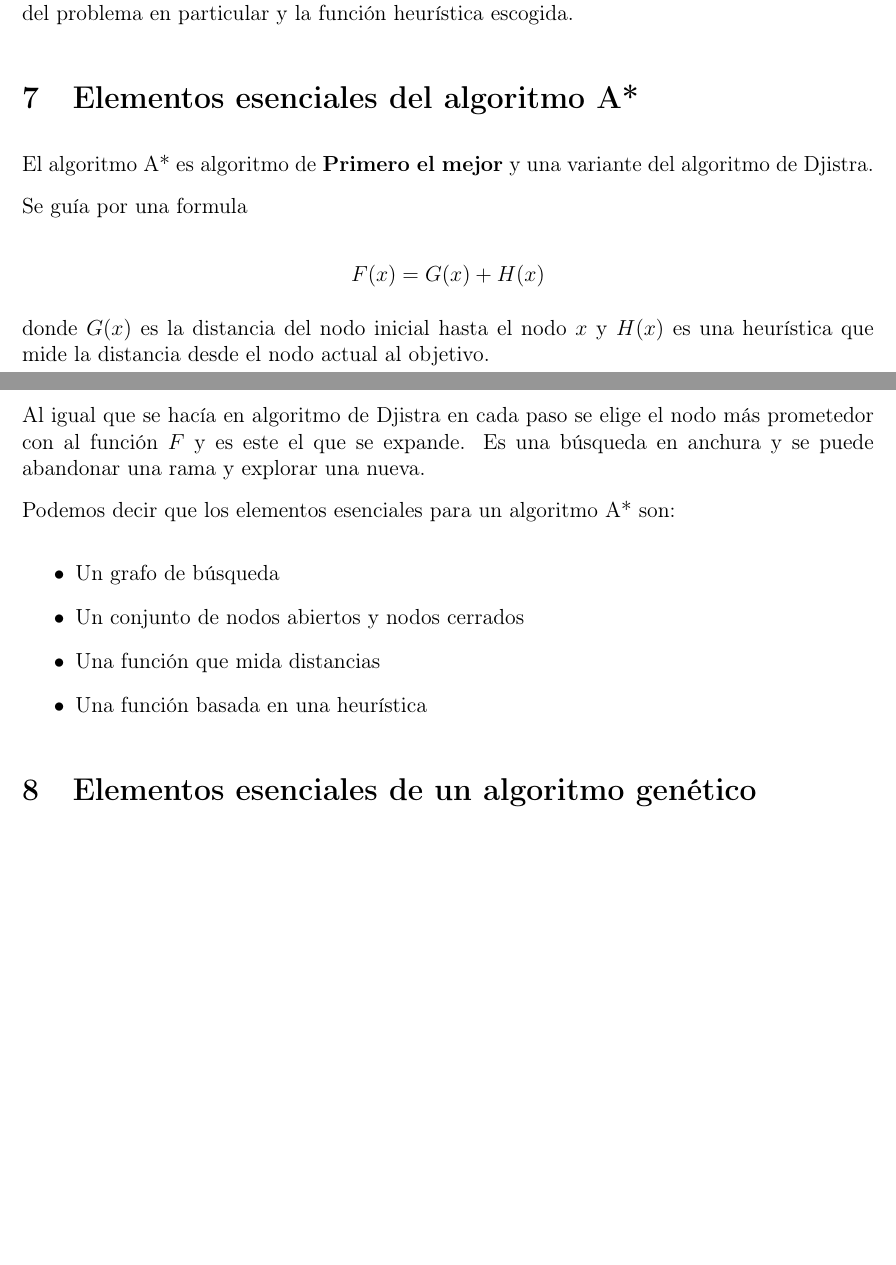
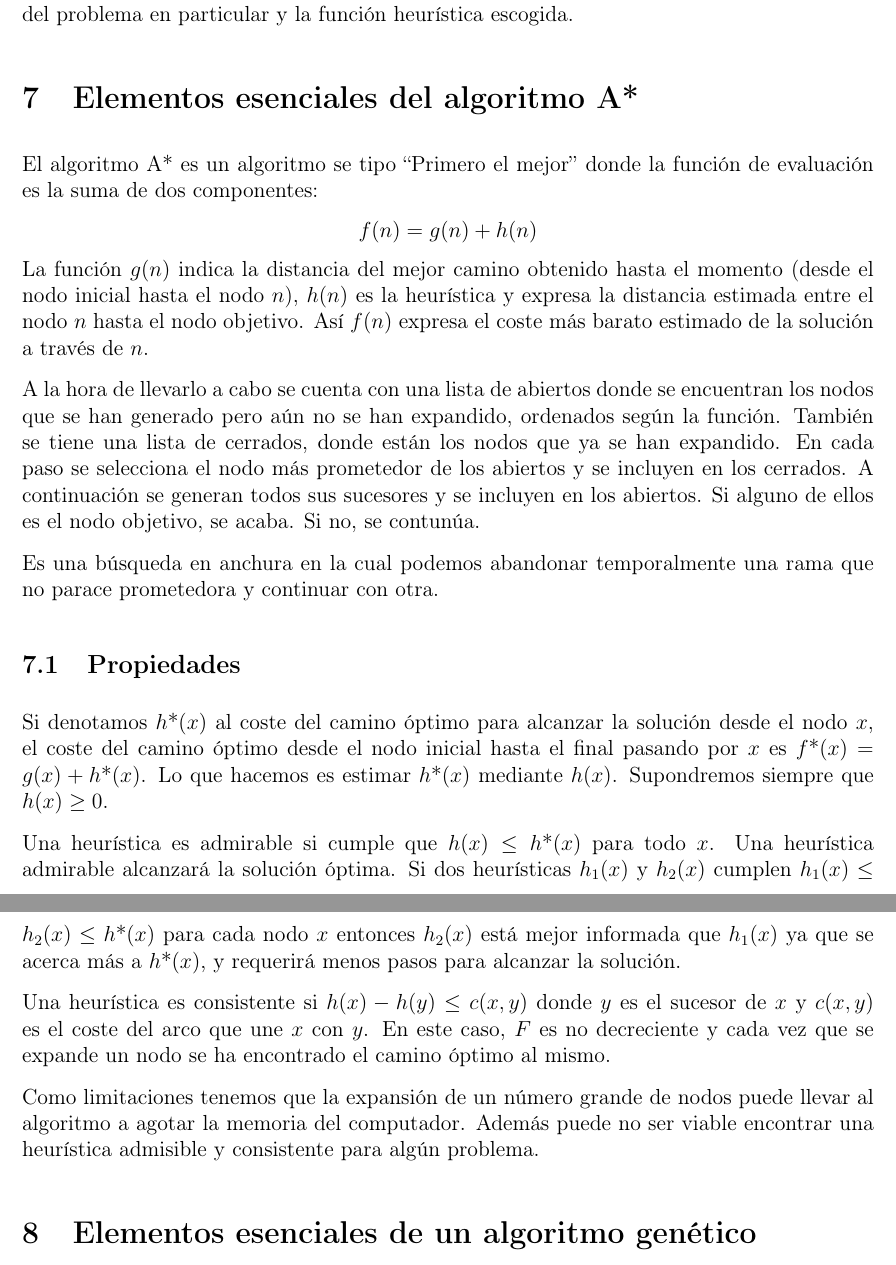
Before and after one commit to yabirgb/resumenesIA, a LaTeX document (primer_test.tex): two parts of pages 7 and 8 of 9, joined at a grey line, cut so that both start at the same text, the shorter picture padded with empty space. Compiled offline with pdfLaTeX.

Commit message:
Actualiza A* y agentes racionales

```diff
--- a/primer_test.tex
+++ b/primer_test.tex
@@ -16,7 +16,7 @@
 \usepackage{amssymb}
 \usepackage{hyperref}
 \usepackage[margin=1in]{geometry}
-\author{Yábir García Benchakhtir \\yabirgb@correo.ugr.es}
+\author{Yábir García Benchakhtir, Francisco Miguel Castro Macías\\yabirgb@correo.ugr.es}
 \date{\today}
 \title{Apuntes sobre IA: Parte 1}
 \hypersetup{
@@ -316,32 +307,21 @@ función del problema en particular y la función heurística escogida.
 
 \section{Elementos esenciales del algoritmo A*}
 
-El algoritmo A* es algoritmo de \textbf{Primero el mejor} y una
-variante del algoritmo de Djistra.
+El algoritmo A* es un algoritmo se tipo ``Primero el mejor'' donde la función de evaluación es la suma de dos componentes:$$f(n)=g(n)+h(n)$$ La función $g(n)$ indica la distancia del mejor camino obtenido hasta el momento (desde el nodo inicial hasta el nodo $n$), $h(n)$ es la heurística y expresa la distancia estimada entre el nodo $n$ hasta el nodo objetivo. Así $f(n)$ expresa el coste más barato estimado de la solución a través de $n$.
 
-Se guía por una formula
+A la hora de llevarlo a cabo se cuenta con una lista de abiertos donde se encuentran los nodos que se han generado pero aún no se han expandido, ordenados según la función. También se tiene una lista de cerrados, donde están los nodos que ya se han expandido. En cada paso se selecciona el nodo más prometedor de los abiertos y se incluyen en los cerrados. A continuación se generan todos sus sucesores y se incluyen en los abiertos. Si alguno de ellos es el nodo objetivo, se acaba. Si no, se contunúa.
 
-\[
-  F(x) = G(x) + H(x)
-\]
+Es una búsqueda en anchura en la cual podemos abandonar temporalmente una rama que no parace prometedora y continuar con otra.
 
-donde $G(x)$ es la distancia del nodo inicial hasta el nodo $x$ y
-$H(x)$ es una heurística que mide la distancia desde el nodo actual al
-objetivo.
+\subsection{Propiedades}
 
-Al igual que se hacía en algoritmo de Djistra en cada paso se elige el
-nodo más prometedor con al función $F$ y es este el que se expande.
-Es una búsqueda en anchura y se puede abandonar una rama y explorar
-una nueva.
+Si denotamos $h$*$(x)$ al coste del camino óptimo para alcanzar la solución desde el nodo $x$, el coste del camino óptimo desde el nodo inicial hasta el final pasando por $x$ es $f$*$(x)=g(x)+h$*$(x)$. Lo que hacemos es estimar $h$*$(x)$ mediante $h(x)$. Supondremos siempre que $h(x)\geq 0$.
 
-Podemos decir que los elementos esenciales para un algoritmo A* son:
+Una heurística es admirable si cumple que $h(x) \leq h$*$(x)$ para todo $x$. Una heurística admirable alcanzará la solución óptima. Si dos heurísticas $h_1(x)$ y $h_2(x)$ cumplen $h_1(x) \leq h_2(x) \leq h$*$(x)$ para cada nodo $x$ entonces $h_2(x)$ está mejor informada que $h_1(x)$ ya que se acerca más a $h$*$(x)$, y requerirá menos pasos para alcanzar la solución.
 
-\begin{itemize}
-\item Un grafo de búsqueda
-\item Un conjunto de nodos abiertos y nodos cerrados
-\item Una función que mida distancias
-\item Una función basada en una heurística
-\end{itemize}
+Una heurística es consistente si $h(x) - h(y) \leq c(x,y)$ donde $y$ es el sucesor de $x$ y $c(x,y)$ es el coste del arco que une $x$ con $y$. En este caso, $F$ es no decreciente y cada vez que se expande un nodo se ha encontrado el camino óptimo al mismo.
+
+Como limitaciones tenemos que la expansión de un número grande de nodos puede llevar al algoritmo a agotar la memoria del computador. Además puede no ser viable encontrar una heurística admisible y consistente para algún problema.
 
 \section{Elementos esenciales de un algoritmo genético}
 
```
Also changed, not shown: primer_test.tex (25 more changed lines).
